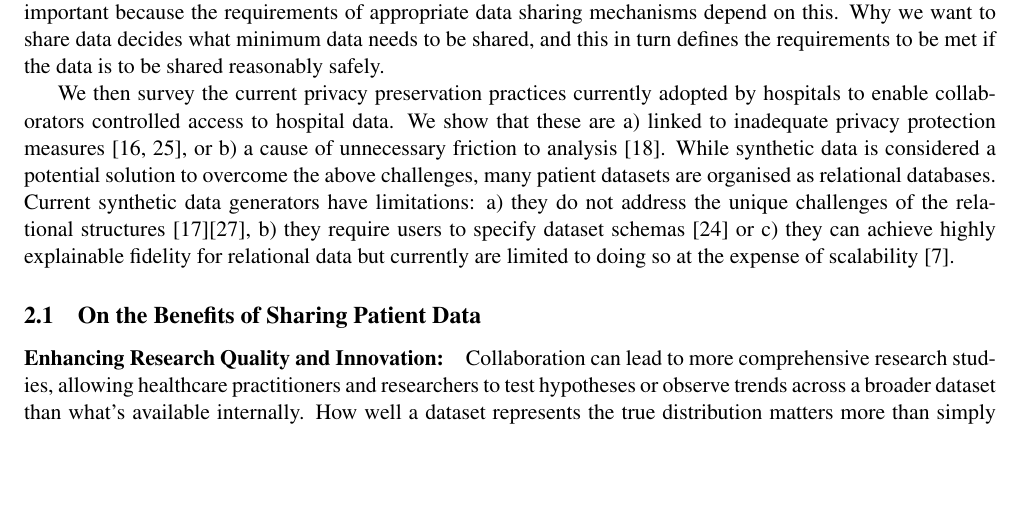
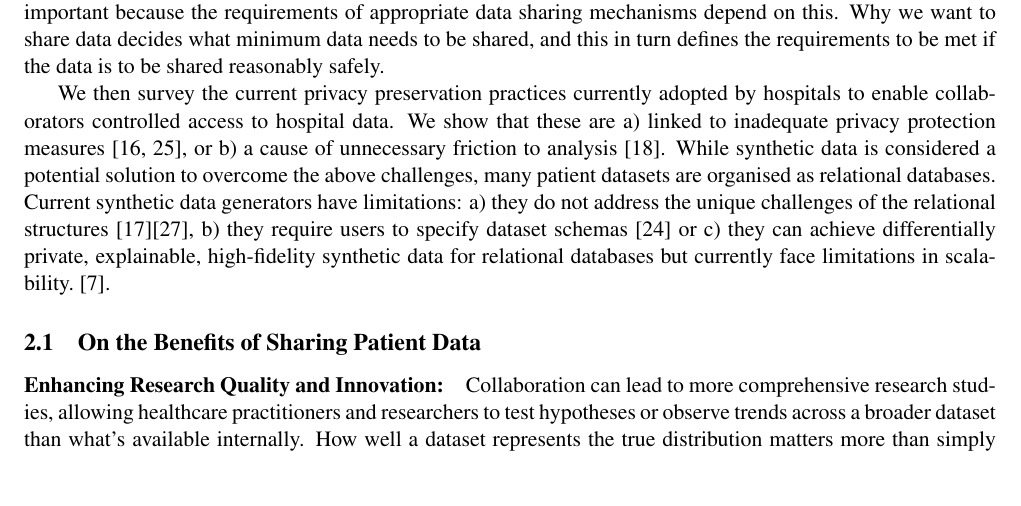
Before and after one commit to alan-turing-institute/SQLSyntGen-Paper, a LaTeX paper (main.tex): part of page 2 of 15, cut so that both start at the same text, the shorter picture padded with empty space. Compiled offline with pdfLaTeX.

Commit message:
rewrite Cai

```diff
--- a/main.tex
+++ b/main.tex
@@ -54,7 +54,7 @@ We developed \textsc{SqlSynthGen}~\cite{repository} to meet these requirements i
 
 This section starts by enumerating motivations for sharing patient data. An understanding of motivations is important because the requirements of appropriate data sharing mechanisms depend on this. Why we want to share data decides what minimum data needs to be shared, and this in turn defines the requirements to be met if the data is to be shared reasonably safely.
 
-We then survey the current privacy preservation practices currently adopted by hospitals to enable collaborators controlled access to hospital data.  We show that these are  a) linked to inadequate privacy protection measures~\cite{near2021, tucker2020}, or b) a cause of unnecessary friction to analysis~\cite{ODonovan2023}. While synthetic data is considered a potential solution to overcome the above challenges, many patient datasets are organised as relational databases. Current synthetic data generators have limitations: a) they do not address the unique challenges of the relational structures \cite{Nowok2016}\cite{Synthea2020}, b) they require users to specify dataset schemas \cite{Synth2021} or c) they can achieve highly explainable fidelity for relational data but currently are limited to doing so at the expense of scalability~\cite{Cai2023}.
+We then survey the current privacy preservation practices currently adopted by hospitals to enable collaborators controlled access to hospital data.  We show that these are  a) linked to inadequate privacy protection measures~\cite{near2021, tucker2020}, or b) a cause of unnecessary friction to analysis~\cite{ODonovan2023}. While synthetic data is considered a potential solution to overcome the above challenges, many patient datasets are organised as relational databases. Current synthetic data generators have limitations: a) they do not address the unique challenges of the relational structures \cite{Nowok2016}\cite{Synthea2020}, b) they require users to specify dataset schemas \cite{Synth2021} or c) they can achieve differentially private, explainable, high-fidelity synthetic data for relational databases but currently face limitations in scalability.~\cite{Cai2023}.
 
 \subsection{On the Benefits of Sharing Patient Data}
 
```
